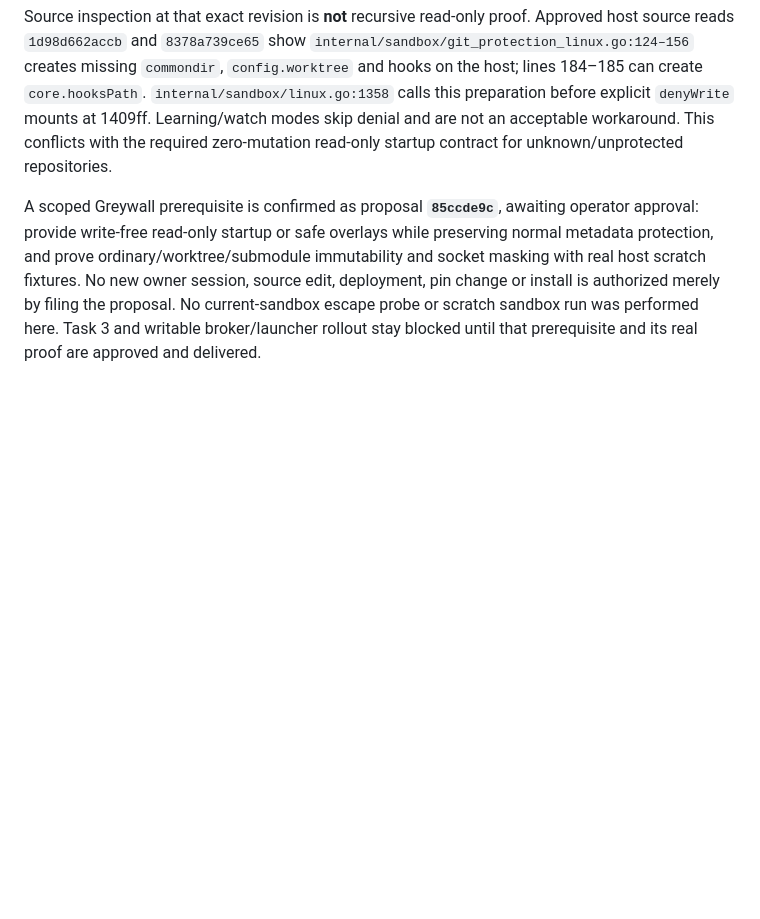
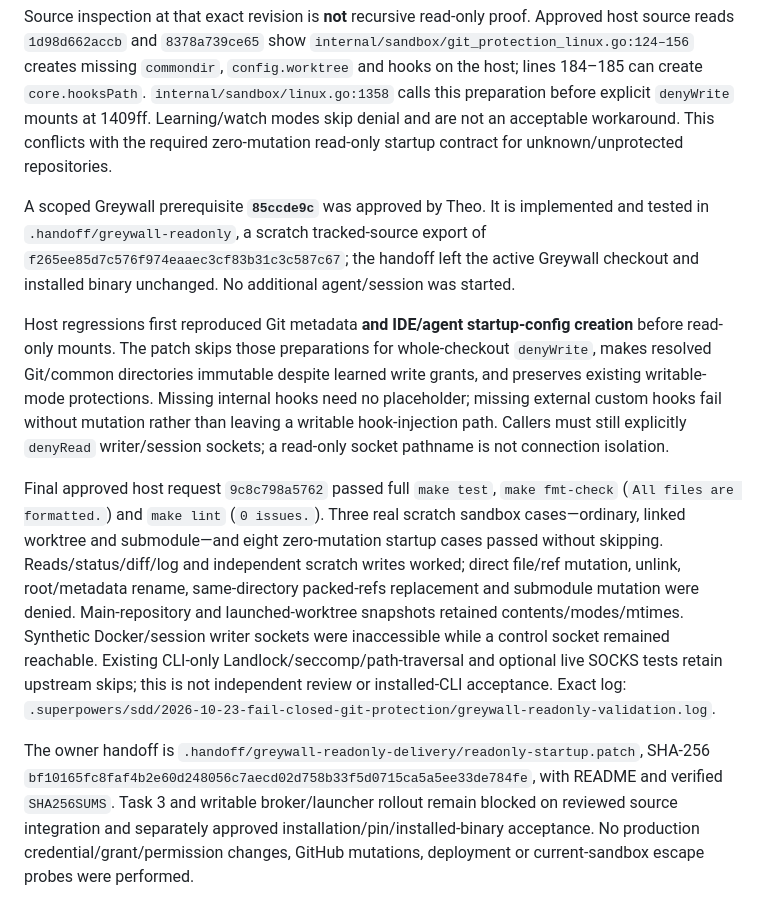
Before and after one commit to Androlax2/agent-cockpit, a Markdown page: docs/security/git-access-runbook.md, the part around the change. Rendered like a GitHub page; blank space fills up the shorter version.

Commit message:
docs: record scratch read-only containment proof

```diff
--- a/docs/security/git-access-runbook.md
+++ b/docs/security/git-access-runbook.md
@@ -110,4 +110,10 @@ The earlier installed-version blocker is resolved: approved host request `2d1d92
 
 Source inspection at that exact revision is **not** recursive read-only proof. Approved host source reads `1d98d662accb` and `8378a739ce65` show `internal/sandbox/git_protection_linux.go:124–156` creates missing `commondir`, `config.worktree` and hooks on the host; lines 184–185 can create `core.hooksPath`. `internal/sandbox/linux.go:1358` calls this preparation before explicit `denyWrite` mounts at 1409ff. Learning/watch modes skip denial and are not an acceptable workaround. This conflicts with the required zero-mutation read-only startup contract for unknown/unprotected repositories.
 
-A scoped Greywall prerequisite is confirmed as proposal **`85ccde9c`**, awaiting operator approval: provide write-free read-only startup or safe overlays while preserving normal metadata protection, and prove ordinary/worktree/submodule immutability and socket masking with real host scratch fixtures. No new owner session, source edit, deployment, pin change or install is authorized merely by filing the proposal. No current-sandbox escape probe or scratch sandbox run was performed here. Task 3 and writable broker/launcher rollout stay blocked until that prerequisite and its real proof are approved and delivered.
+A scoped Greywall prerequisite **`85ccde9c`** was approved by Theo. It is implemented and tested in `.handoff/greywall-readonly`, a scratch tracked-source export of `f265ee85d7c576f974eaaec3cf83b31c3c587c67`; the handoff left the active Greywall checkout and installed binary unchanged. No additional agent/session was started.
+
+Host regressions first reproduced Git metadata **and IDE/agent startup-config creation** before read-only mounts. The patch skips those preparations for whole-checkout `denyWrite`, makes resolved Git/common directories immutable despite learned write grants, and preserves existing writable-mode protections. Missing internal hooks need no placeholder; missing external custom hooks fail without mutation rather than leaving a writable hook-injection path. Callers must still explicitly `denyRead` writer/session sockets; a read-only socket pathname is not connection isolation.
+
+Final approved host request `9c8c798a5762` passed full `make test`, `make fmt-check` (`All files are formatted.`) and `make lint` (`0 issues.`). Three real scratch sandbox cases—ordinary, linked worktree and submodule—and eight zero-mutation startup cases passed without skipping. Reads/status/diff/log and independent scratch writes worked; direct file/ref mutation, unlink, root/metadata rename, same-directory packed-refs replacement and submodule mutation were denied. Main-repository and launched-worktree snapshots retained contents/modes/mtimes. Synthetic Docker/session writer sockets were inaccessible while a control socket remained reachable. Existing CLI-only Landlock/seccomp/path-traversal and optional live SOCKS tests retain upstream skips; this is not independent review or installed-CLI acceptance. Exact log: `.superpowers/sdd/2026-10-23-fail-closed-git-protection/greywall-readonly-validation.log`.
+
+The owner handoff is `.handoff/greywall-readonly-delivery/readonly-startup.patch`, SHA-256 `bf10165fc8faf4b2e60d248056c7aecd02d758b33f5d0715ca5a5ee33de784fe`, with README and verified `SHA256SUMS`. Task 3 and writable broker/launcher rollout remain blocked on reviewed source integration and separately approved installation/pin/installed-binary acceptance. No production credential/grant/permission changes, GitHub mutations, deployment or current-sandbox escape probes were performed.
```
